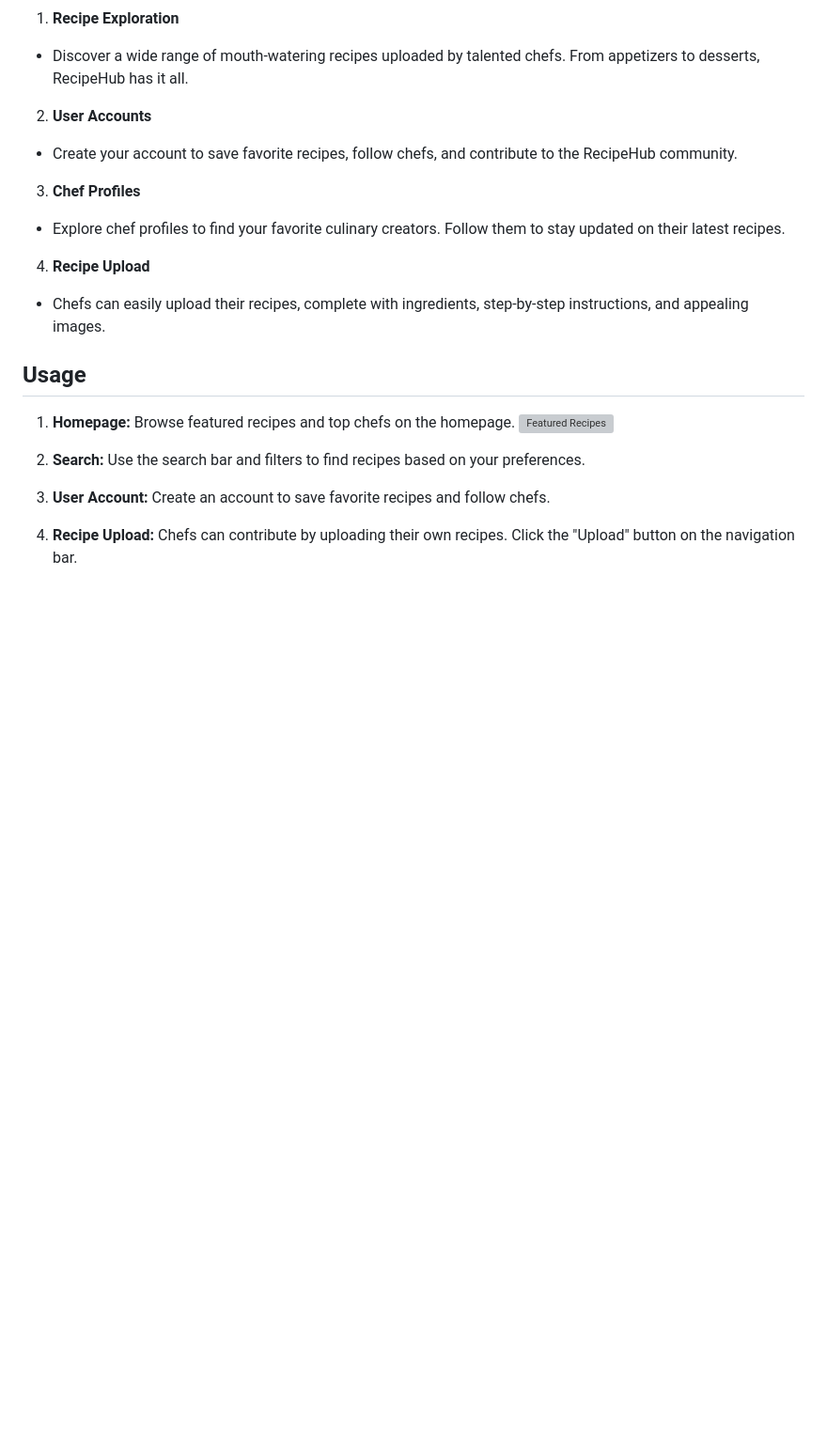
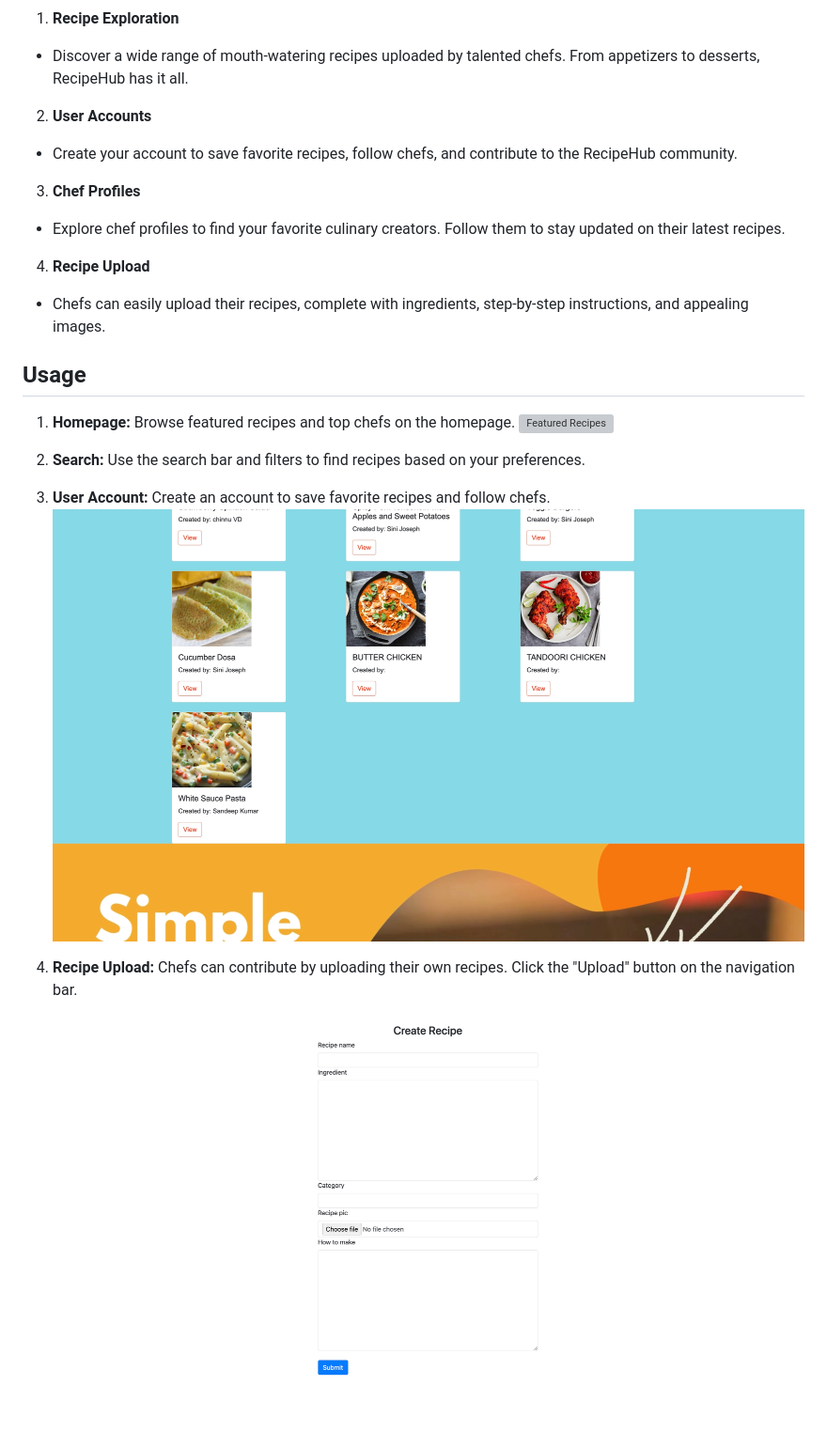
Before and after one commit to shrutimall123/ApnaRecipe, a Markdown page: README.md, the part around the change printed below. Shown: that part at 94% size. GitHub-like rendering; pictures changed too: images/chef.jpeg (added), images/createrecipe.jpeg (added); blank space fills up the shorter version; grey boxes are pictures that could not be loaded.

```diff
--- a/README.md
+++ b/README.md
@@ -112,9 +112,11 @@ Use the search bar and filters to find recipes based on your preferences.
 
 3. **User Account:**
 Create an account to save favorite recipes and follow chefs.
+![UsersAccount](images/chef.jpeg)
 
 4. **Recipe Upload:**
 Chefs can contribute by uploading their own recipes. Click the "Upload" button on the navigation bar.
+![UploadRecipe](images/createrecipe.jpeg)
 
 5. **Chef Profiles:**
 Explore chef profiles to view their recipes and follow them for updates.
```
Also changed, not shown: other parts of README.md (+2 -0 lines), 3 other files.
